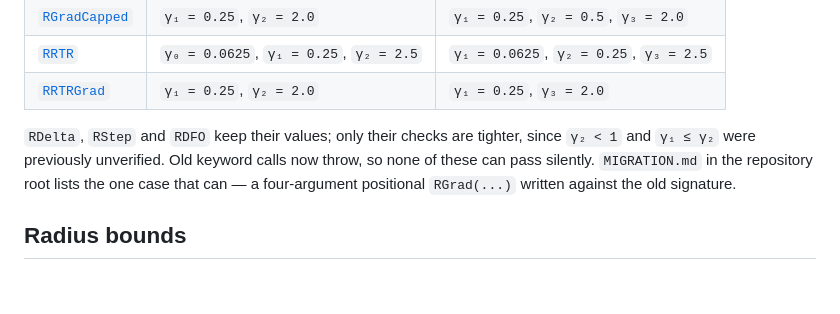
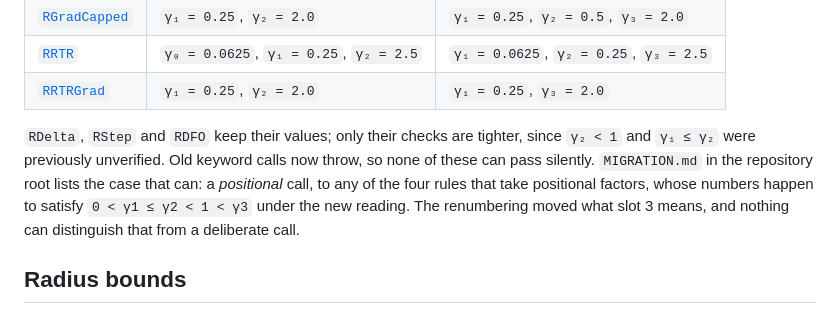
Before and after one commit to JeremyRieussec/TrustRegionRadius.jl, a Markdown page: docs/src/thresholds.md, the part around the change. GitHub-like rendering; blank space fills up the shorter version.

```diff
--- a/docs/src/thresholds.md
+++ b/docs/src/thresholds.md
@@ -149,8 +149,10 @@ Four rules previously used `γ₂` for expansion, which is now the mild contract
 
 `RDelta`, `RStep` and `RDFO` keep their values; only their checks are tighter, since `γ₂ < 1`
 and `γ₁ ≤ γ₂` were previously unverified. Old keyword calls now throw, so none of these can
-pass silently. `MIGRATION.md` in the repository root lists the one case that can — a
-four-argument positional `RGrad(...)` written against the old signature.
+pass silently. `MIGRATION.md` in the repository root lists the case that can: a
+*positional* call, to any of the four rules that take positional factors, whose numbers
+happen to satisfy `0 < γ1 ≤ γ2 < 1 < γ3` under the new reading. The renumbering moved
+what slot 3 means, and nothing can distinguish that from a deliberate call.
 
 ## Radius bounds
 
```
Also changed, not shown: MIGRATION.md (added, +119 -0 lines).
